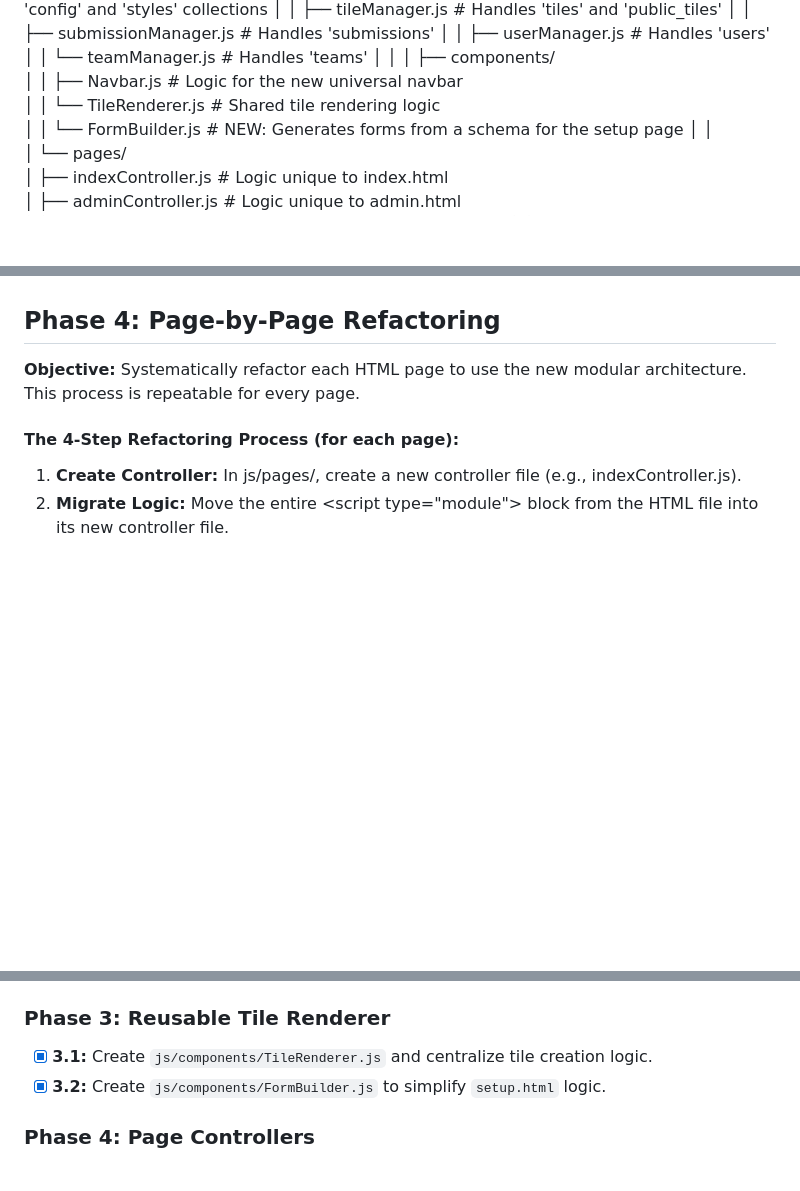
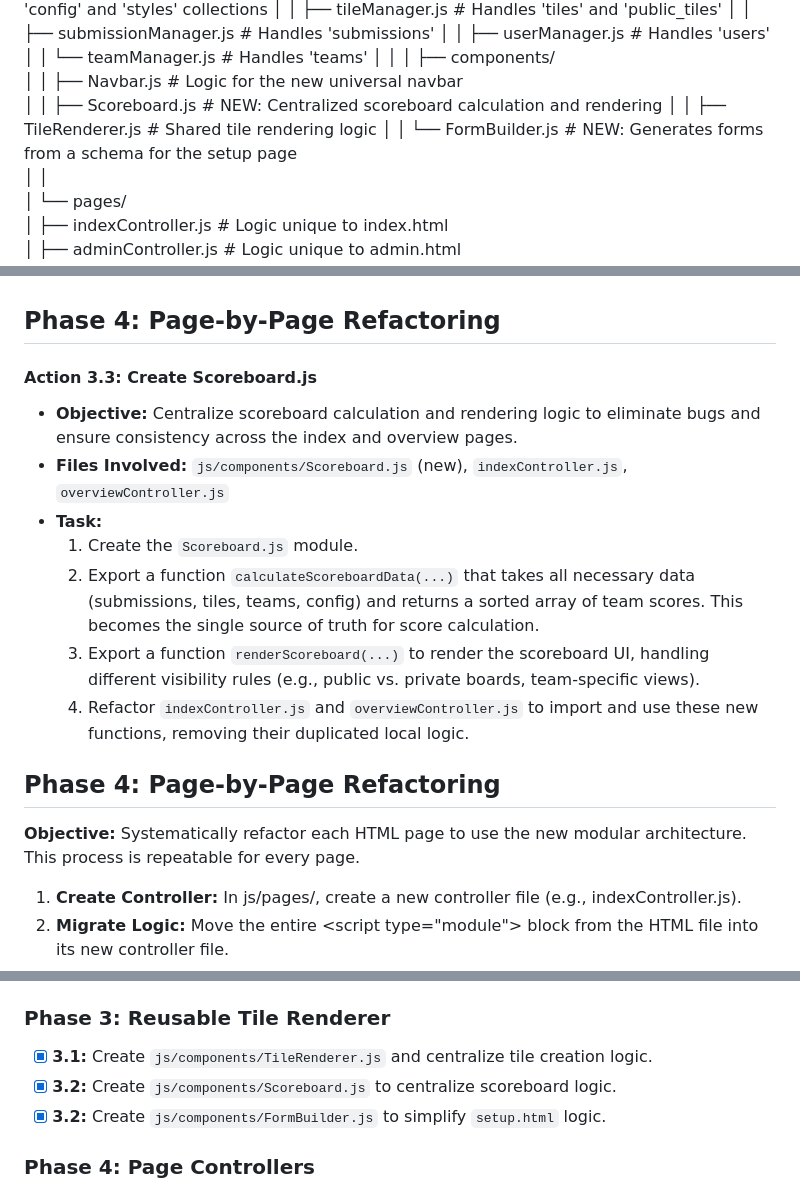
Before and after one commit to Bourkies/Firebase-Bingo-Platform, a Markdown page: Project Refactoring & Modernization Plan.md, 3 parts joined by grey strips. Drawn GitHub-style; blank space fills up the shorter version.

Commit message:
updated for scoreboard refactor

```diff
--- a/Project Refactoring & Modernization Plan.md
+++ b/Project Refactoring & Modernization Plan.md
@@ -43,7 +43,8 @@ This is the target architecture we are working towards. It separates shared serv
 │   │
 │   ├── components/
 │   │   ├── Navbar.js             \# Logic for the new universal navbar
-│   │   └── TileRenderer.js       \# Shared tile rendering logic
+│   │   ├── Scoreboard.js         \# NEW: Centralized scoreboard calculation and rendering
+│   │   ├── TileRenderer.js       \# Shared tile rendering logic
 │   │   └── FormBuilder.js        \# NEW: Generates forms from a schema for the setup page
 │   │
 │   └── pages/
@@ -198,9 +199,19 @@ This is the target architecture we are working towards. It separates shared serv
 
 ## **Phase 4: Page-by-Page Refactoring**
 
+#### **Action 3.3: Create Scoreboard.js**
+
+*   **Objective:** Centralize scoreboard calculation and rendering logic to eliminate bugs and ensure consistency across the index and overview pages.
+*   **Files Involved:** `js/components/Scoreboard.js` (new), `indexController.js`, `overviewController.js`
+*   **Task:**
+    1.  Create the `Scoreboard.js` module.
+    2.  Export a function `calculateScoreboardData(...)` that takes all necessary data (submissions, tiles, teams, config) and returns a sorted array of team scores. This becomes the single source of truth for score calculation.
+    3.  Export a function `renderScoreboard(...)` to render the scoreboard UI, handling different visibility rules (e.g., public vs. private boards, team-specific views).
+    4.  Refactor `indexController.js` and `overviewController.js` to import and use these new functions, removing their duplicated local logic.
+
+## **Phase 4: Page-by-Page Refactoring**
+
 **Objective:** Systematically refactor each HTML page to use the new modular architecture. This process is repeatable for every page.
-
-#### **The 4-Step Refactoring Process (for each page):**
 
 1. **Create Controller:** In js/pages/, create a new controller file (e.g., indexController.js).
 2. **Migrate Logic:** Move the entire \<script type="module"\> block from the HTML file into its new controller file.
@@ -277,6 +290,7 @@ This is the target architecture we are working towards. It separates shared serv
 
 ### Phase 3: Reusable Tile Renderer
 - [x] **3.1:** Create `js/components/TileRenderer.js` and centralize tile creation logic.
+- [x] **3.2:** Create `js/components/Scoreboard.js` to centralize scoreboard logic.
 - [x] **3.2:** Create `js/components/FormBuilder.js` to simplify `setup.html` logic.
 
 ### Phase 4: Page Controllers
```
Also changed, not shown: other parts of Project Refactoring & Modernization Plan.md (+2 -0 lines).
